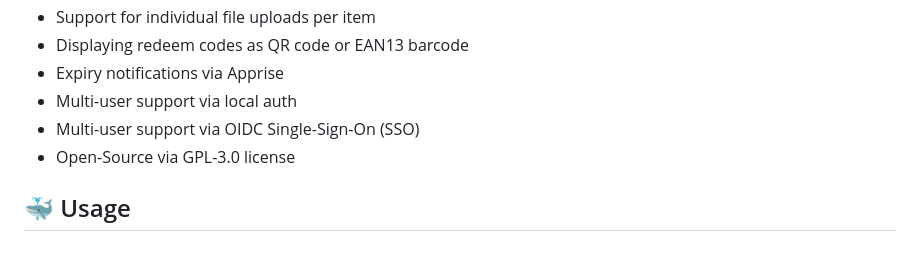
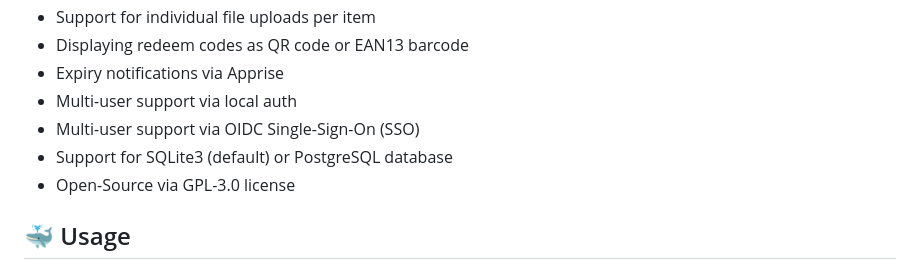
Before and after one commit to l4rm4nd/VoucherVault, a Markdown page: README.md, the part around the change. Drawn GitHub-style.

```diff
--- a/README.md
+++ b/README.md
@@ -26,6 +26,7 @@
 - Expiry notifications via Apprise
 - Multi-user support via local auth
 - Multi-user support via OIDC Single-Sign-On (SSO)
+- Support for SQLite3 (default) or PostgreSQL database
 - Open-Source via GPL-3.0 license
 
 ## 🐳 Usage
```
